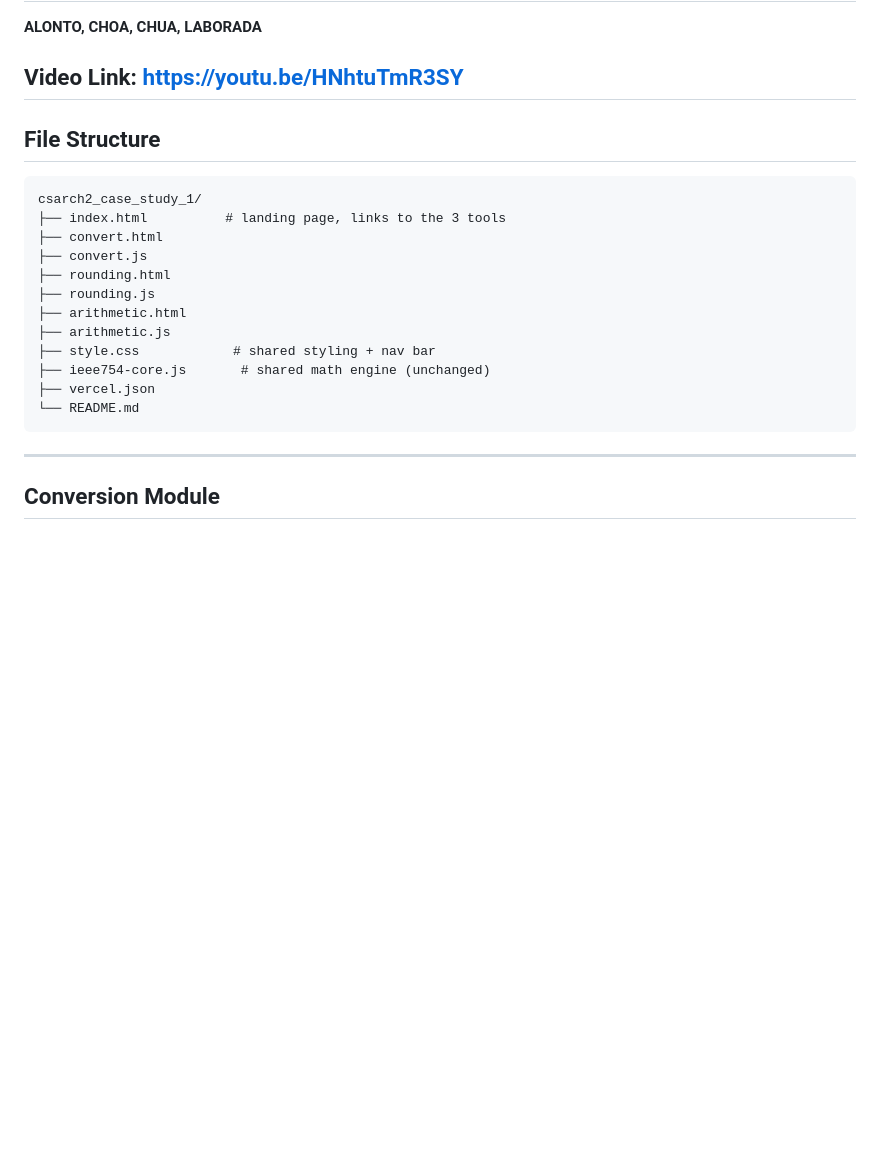
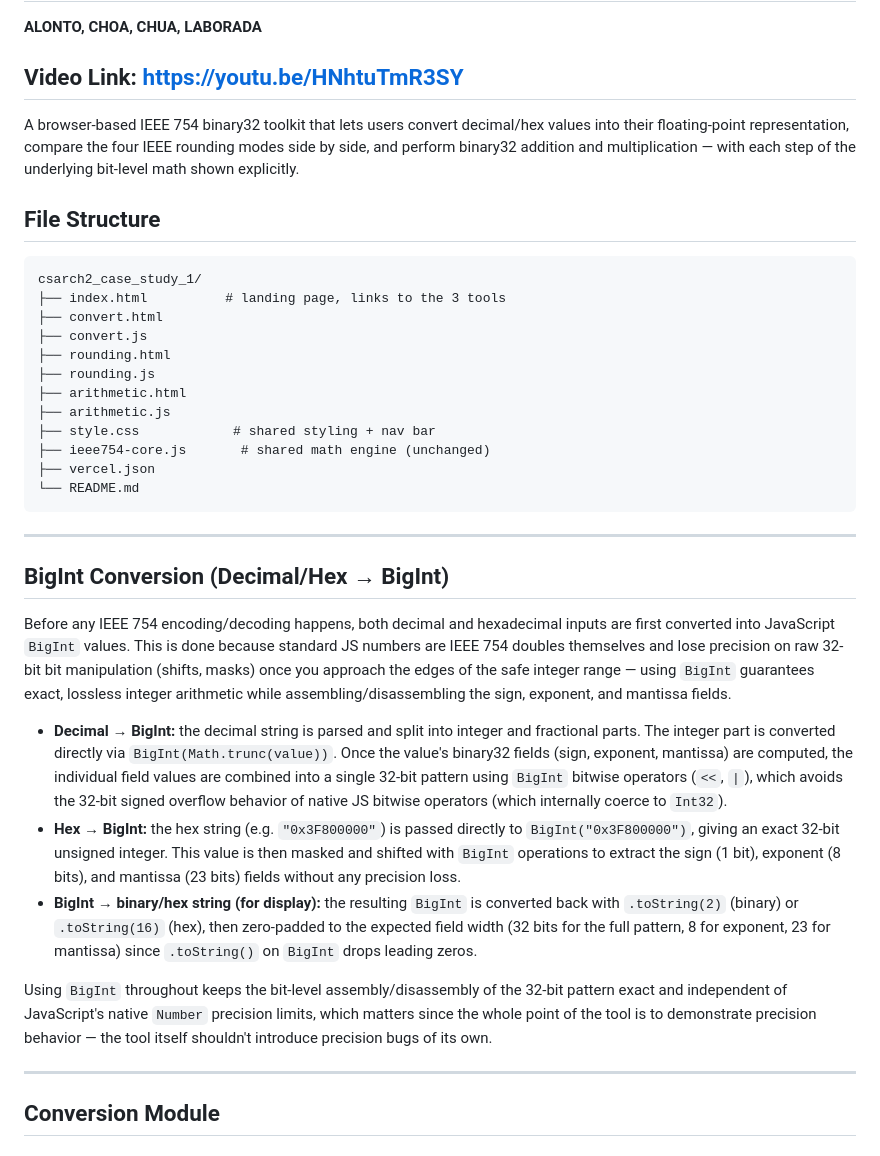
Before and after one commit to chewsdaycat/csarch2_case_study_1, a Markdown page: README.md, the part around one of its changes. Rendered like a GitHub page; blank space fills up the shorter version.

````diff
--- a/README.md
+++ b/README.md
@@ -2,6 +2,8 @@
 **ALONTO, CHOA, CHUA, LABORADA**
 
 ## Video Link: https://youtu.be/HNhtuTmR3SY
+
+A browser-based IEEE 754 binary32 toolkit that lets users convert decimal/hex values into their floating-point representation, compare the four IEEE rounding modes side by side, and perform binary32 addition and multiplication — with each step of the underlying bit-level math shown explicitly.
 
 ## File Structure
 
@@ -19,6 +21,18 @@ csarch2_case_study_1/
 ├── vercel.json
 └── README.md
 ```
+
+---
+
+## BigInt Conversion (Decimal/Hex → BigInt)
+
+Before any IEEE 754 encoding/decoding happens, both decimal and hexadecimal inputs are first converted into JavaScript `BigInt` values. This is done because standard JS numbers are IEEE 754 doubles themselves and lose precision on raw 32-bit bit manipulation (shifts, masks) once you approach the edges of the safe integer range — using `BigInt` guarantees exact, lossless integer arithmetic while assembling/disassembling the sign, exponent, and mantissa fields.
+
+- **Decimal → BigInt:** the decimal string is parsed and split into integer and fractional parts. The integer part is converted directly via `BigInt(Math.trunc(value))`. Once the value's binary32 fields (sign, exponent, mantissa) are computed, the individual field values are combined into a single 32-bit pattern using `BigInt` bitwise operators (`<<`, `|`), which avoids the 32-bit signed overflow behavior of native JS bitwise operators (which internally coerce to `Int32`).
+- **Hex → BigInt:** the hex string (e.g. `"0x3F800000"`) is passed directly to `BigInt("0x3F800000")`, giving an exact 32-bit unsigned integer. This value is then masked and shifted with `BigInt` operations to extract the sign (1 bit), exponent (8 bits), and mantissa (23 bits) fields without any precision loss.
+- **BigInt → binary/hex string (for display):** the resulting `BigInt` is converted back with `.toString(2)` (binary) or `.toString(16)` (hex), then zero-padded to the expected field width (32 bits for the full pattern, 8 for exponent, 23 for mantissa) since `.toString()` on `BigInt` drops leading zeros.
+
+Using `BigInt` throughout keeps the bit-level assembly/disassembly of the 32-bit pattern exact and independent of JavaScript's native `Number` precision limits, which matters since the whole point of the tool is to demonstrate precision behavior — the tool itself shouldn't introduce precision bugs of its own.
 
 ---
 
````
Also changed, not shown: other parts of README.md (+15 -0 lines).
